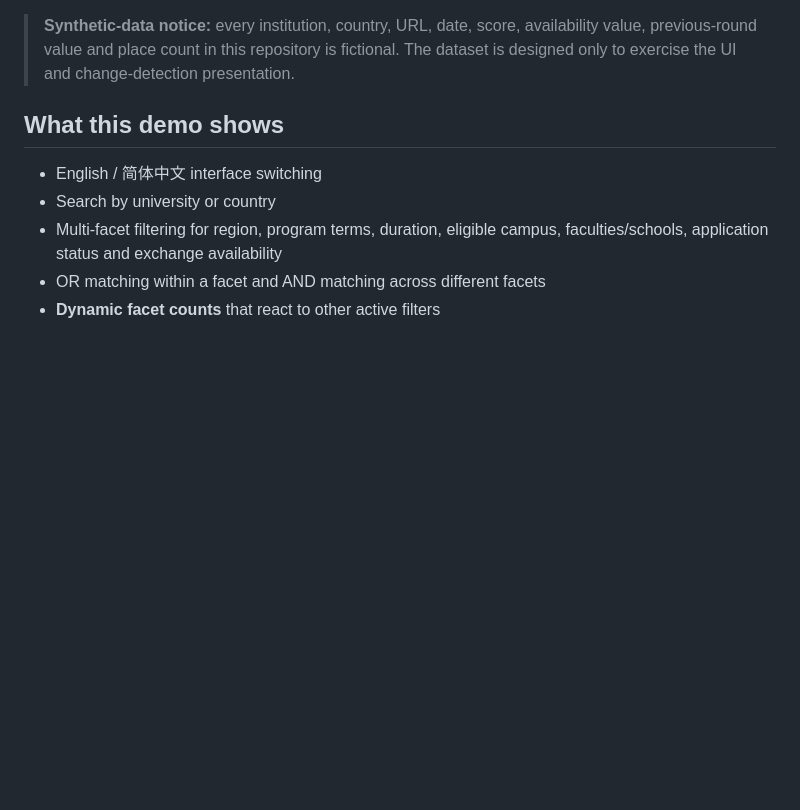
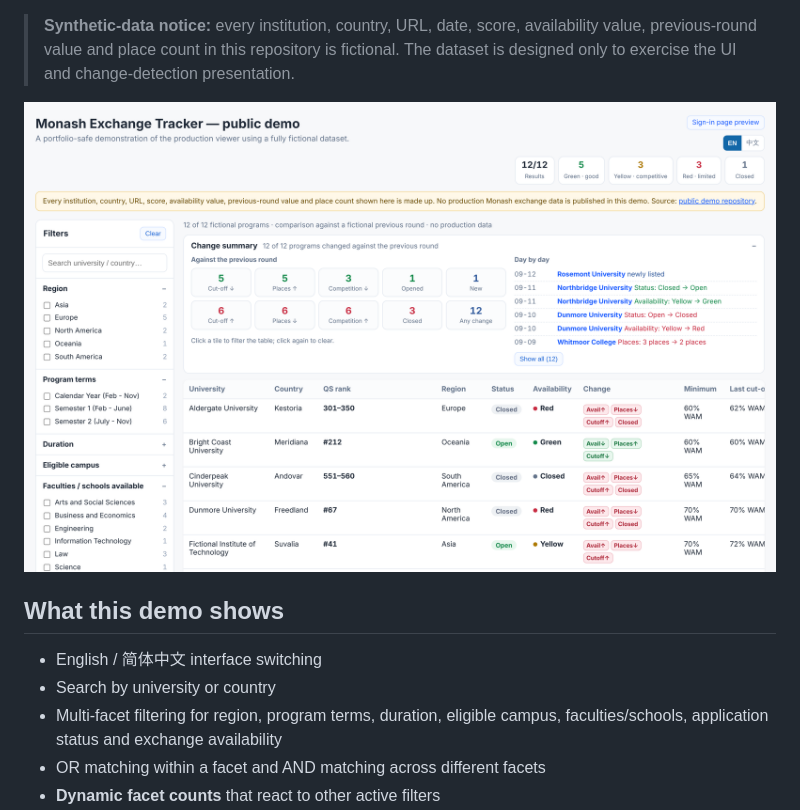
Before and after one commit to Waldo0926/monash-abroad-tracker-demo, a Markdown page: README.md, the part around the change. GitHub-like rendering; pictures changed too: docs/demo-desktop-en.png (added); blank space fills up the shorter version.

Commit message:
README: screenshot of the demo viewer

```diff
--- a/README.md
+++ b/README.md
@@ -13,6 +13,8 @@ A portfolio-safe public demonstration of my **Monash semester-exchange tracking
 The private production system collects program-search data, normalises fields, detects field-level changes, keeps historical snapshots, compares application rounds, generates comparison reports, and publishes an access-controlled viewer. This repository demonstrates the user-facing filtering and comparison workflow without publishing production records, customer-facing comparison results, or scraper internals.
 
 > **Synthetic-data notice:** every institution, country, URL, date, score, availability value, previous-round value and place count in this repository is fictional. The dataset is designed only to exercise the UI and change-detection presentation.
+
+![The demo viewer: filters on the left, the change summary against the previous round, and the program table with change chips and QS ranks. All data is fictional](docs/demo-desktop-en.png)
 
 ## What this demo shows
 
```
Also changed, not shown: README.zh-CN.md (+2 -0 lines).
